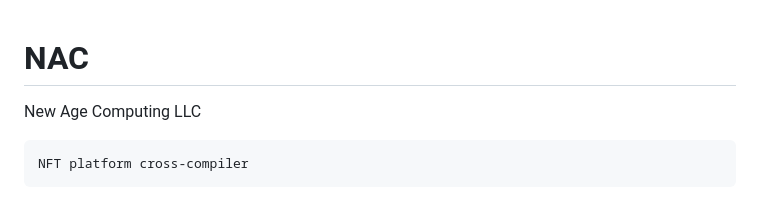
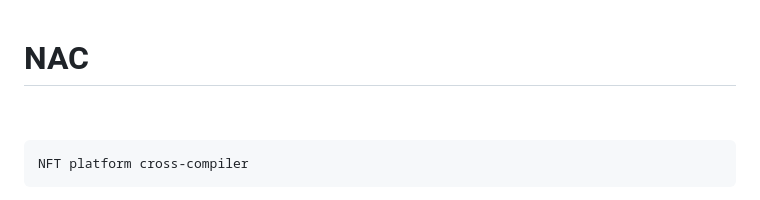
Before and after one commit to jrynkiew/NAC, a Markdown page: README.md, the part around one of its changes. Rendered like a GitHub page.

```diff
--- a/README.md
+++ b/README.md
@@ -1,5 +1,4 @@
 # NAC
-New Age Computing LLC
 &nbsp;
 <pre>
 NFT platform cross-compiler
```
Also changed, not shown: other parts of README.md (+7 -1 lines).
